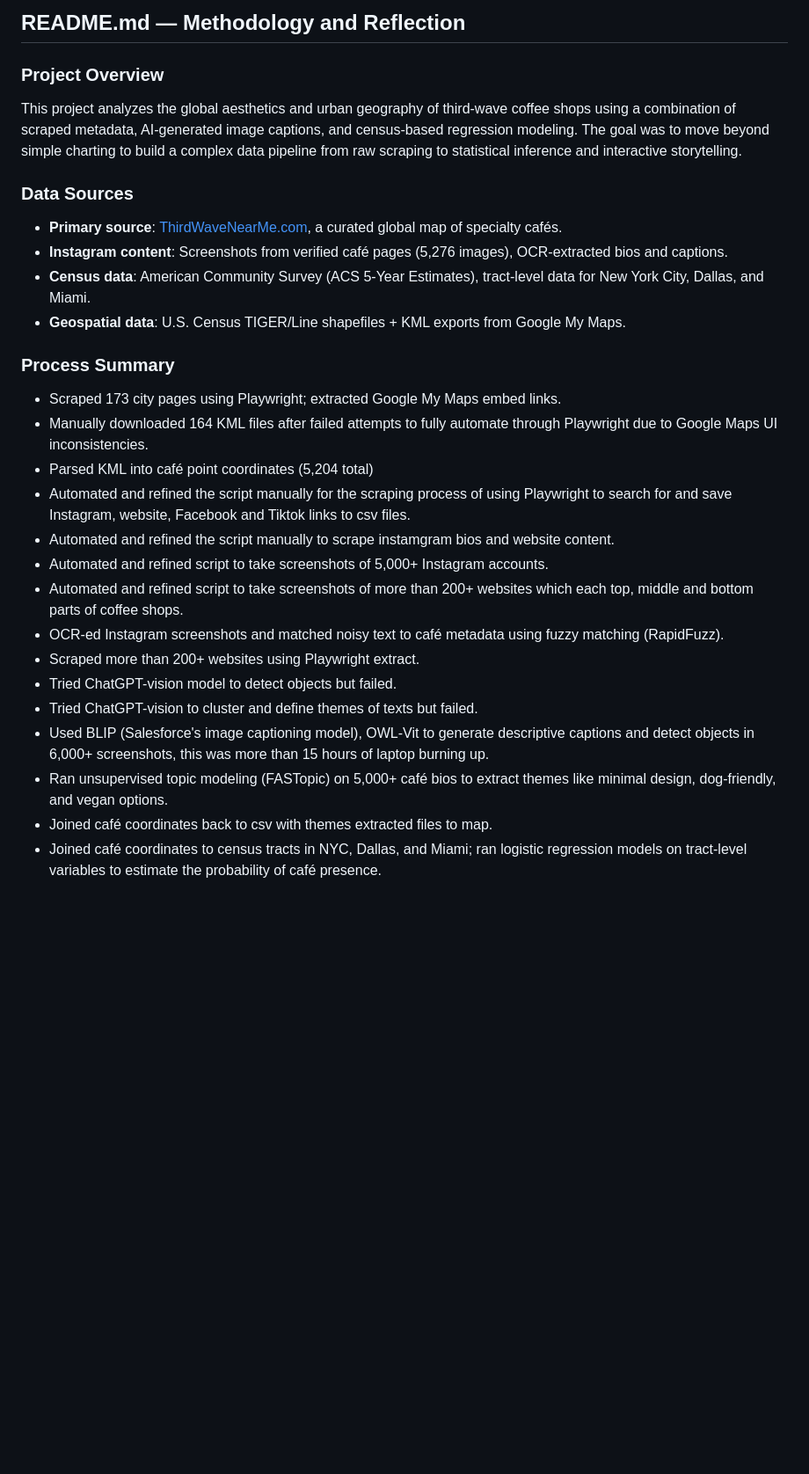
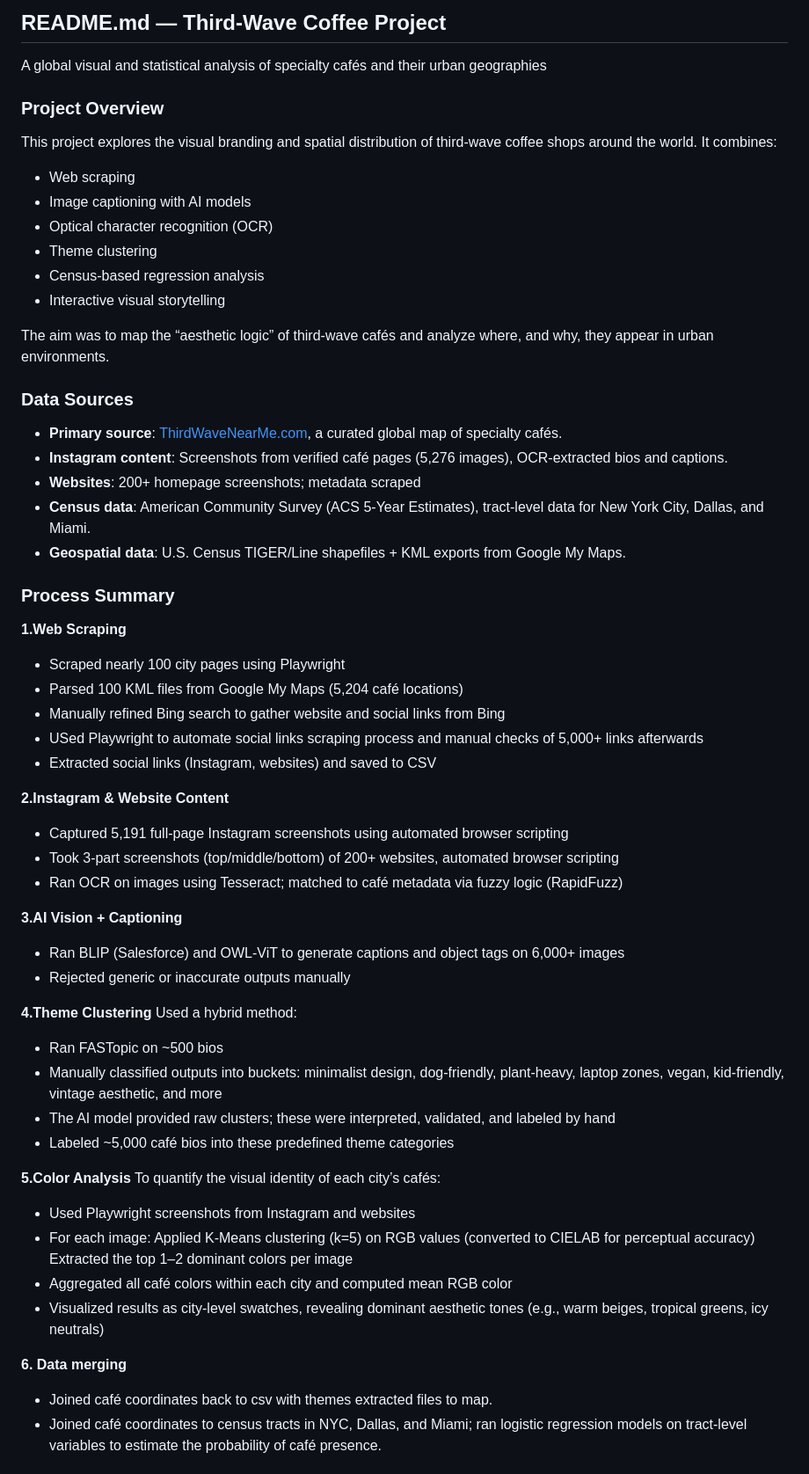
Before and after one commit to chilinhhovo/third-wave-coffee, a Markdown page: README.md, the part around one of its changes. Shown at 88% size. Rendered like a GitHub page; blank space fills up the shorter version.

```diff
--- a/README.md
+++ b/README.md
@@ -1,28 +1,58 @@
-## README.md — Methodology and Reflection
+## README.md — Third-Wave Coffee Project
+A global visual and statistical analysis of specialty cafés and their urban geographies
 
 ### Project Overview
-This project analyzes the global aesthetics and urban geography of third-wave coffee shops using a combination of scraped metadata, AI-generated image captions, and census-based regression modeling. The goal was to move beyond simple charting to build a complex data pipeline from raw scraping to statistical inference and interactive storytelling.
+This project explores the visual branding and spatial distribution of third-wave coffee shops around the world. It combines:
+- Web scraping
+- Image captioning with AI models
+- Optical character recognition (OCR)
+- Theme clustering
+- Census-based regression analysis
+- Interactive visual storytelling
+
+The aim was to map the “aesthetic logic” of third-wave cafés and analyze where, and why, they appear in urban environments.
 
 ### Data Sources
 - **Primary source**: [ThirdWaveNearMe.com](https://thirdwavenearme.com), a curated global map of specialty cafés.
 - **Instagram content**: Screenshots from verified café pages (5,276 images), OCR-extracted bios and captions.
+- **Websites**: 200+ homepage screenshots; metadata scraped
 - **Census data**: American Community Survey (ACS 5-Year Estimates), tract-level data for New York City, Dallas, and Miami.
 - **Geospatial data**: U.S. Census TIGER/Line shapefiles + KML exports from Google My Maps.
 
 ### Process Summary
-- Scraped 173 city pages using Playwright; extracted Google My Maps embed links.
-- Manually downloaded 164 KML files after failed attempts to fully automate through Playwright due to Google Maps UI inconsistencies.
-- Parsed KML into café point coordinates (5,204 total)
-- Automated and refined the script manually for the scraping process of using Playwright to search for and save Instagram, website, Facebook and Tiktok links to csv files.
-- Automated and refined the script manually to scrape instamgram bios and website content.
-- Automated and refined script to take screenshots of 5,000+ Instagram accounts.
-- Automated and refined script to take screenshots of more than 200+ websites which each top, middle and bottom parts of coffee shops.
-- OCR-ed Instagram screenshots and matched noisy text to café metadata using fuzzy matching (RapidFuzz).
-- Scraped more than 200+ websites using Playwright extract.
-- Tried ChatGPT-vision model to detect objects but failed.
-- Tried ChatGPT-vision to cluster and define themes of texts but failed.
-- Used BLIP (Salesforce's image captioning model), OWL-Vit to generate descriptive captions and detect objects in 6,000+ screenshots, this was more than 15 hours of laptop burning up.
-- Ran unsupervised topic modeling (FASTopic) on 5,000+ café bios to extract themes like minimal design, dog-friendly, and vegan options.
+**1.Web Scraping**
+- Scraped nearly 100 city pages using Playwright
+- Parsed 100 KML files from Google My Maps (5,204 café locations)
+- Manually refined Bing search to gather website and social links from Bing
+- USed Playwright to automate social links scraping process and manual checks of 5,000+ links afterwards
+- Extracted social links (Instagram, websites) and saved to CSV
+
+**2.Instagram & Website Content**
+- Captured 5,191 full-page Instagram screenshots using automated browser scripting
+- Took 3-part screenshots (top/middle/bottom) of 200+ websites, automated browser scripting
+- Ran OCR on images using Tesseract; matched to café metadata via fuzzy logic (RapidFuzz)
+
+**3.AI Vision + Captioning**
+- Ran BLIP (Salesforce) and OWL-ViT to generate captions and object tags on 6,000+ images
+- Rejected generic or inaccurate outputs manually
+
+**4.Theme Clustering**
+Used a hybrid method:
+- Ran FASTopic on ~500 bios
+- Manually classified outputs into buckets: minimalist design, dog-friendly, plant-heavy, laptop zones, vegan, kid-friendly, vintage aesthetic, and more
+- The AI model provided raw clusters; these were interpreted, validated, and labeled by hand
+- Labeled ~5,000 café bios into these predefined theme categories
+
+**5.Color Analysis**
+To quantify the visual identity of each city’s cafés:
+- Used Playwright screenshots from Instagram and websites
+- For each image:
+    Applied K-Means clustering (k=5) on RGB values (converted to CIELAB for perceptual accuracy)
+    Extracted the top 1–2 dominant colors per image
+- Aggregated all café colors within each city and computed mean RGB color
+- Visualized results as city-level swatches, revealing dominant aesthetic tones (e.g., warm beiges, tropical greens, icy neutrals)
+
+**6. Data merging**
 - Joined café coordinates back to csv with themes extracted files to map.
 - Joined café coordinates to census tracts in NYC, Dallas, and Miami; ran logistic regression models on tract-level variables to estimate the probability of café presence.
 
```
Also changed, not shown: other parts of README.md (+7 -1 lines).
